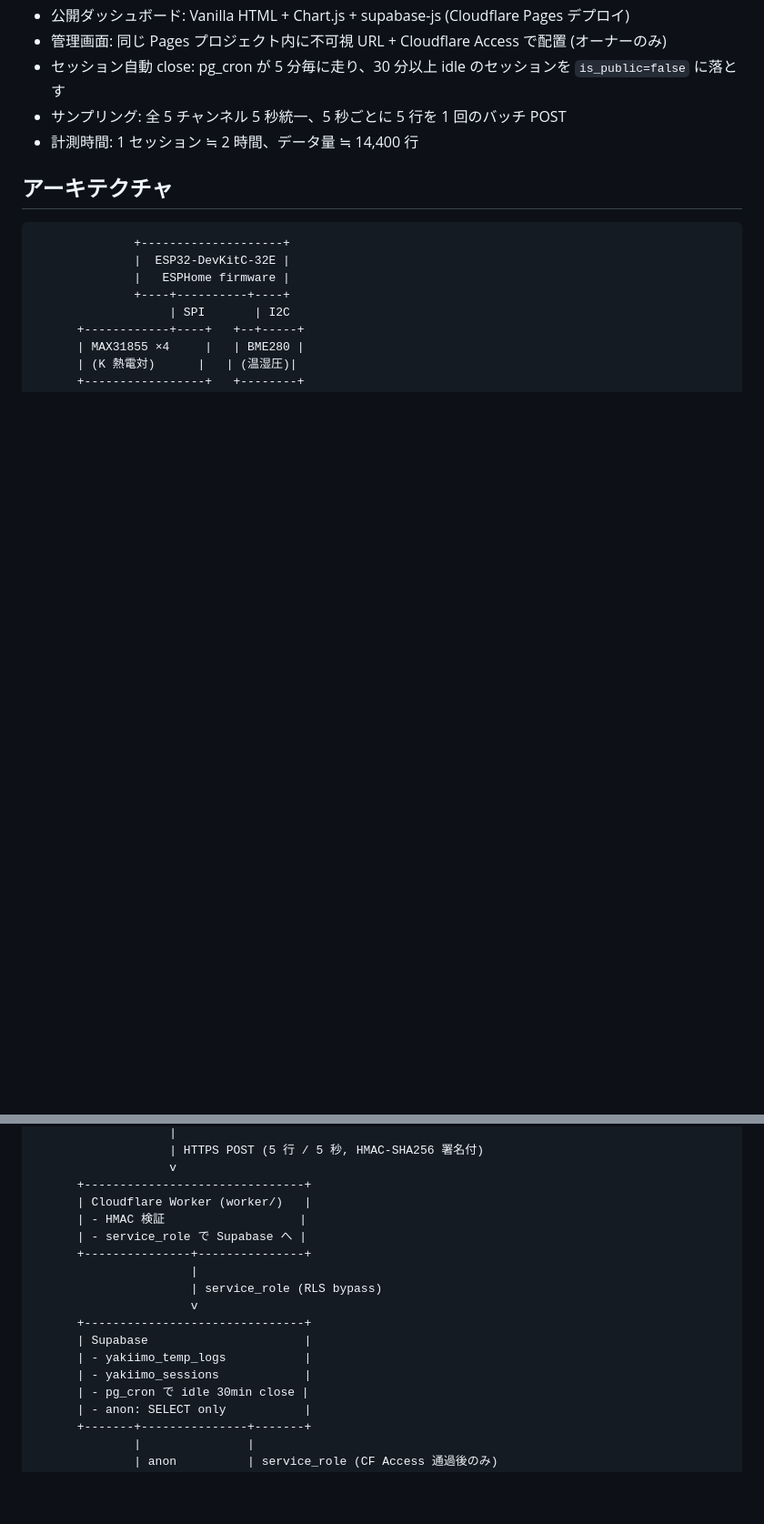
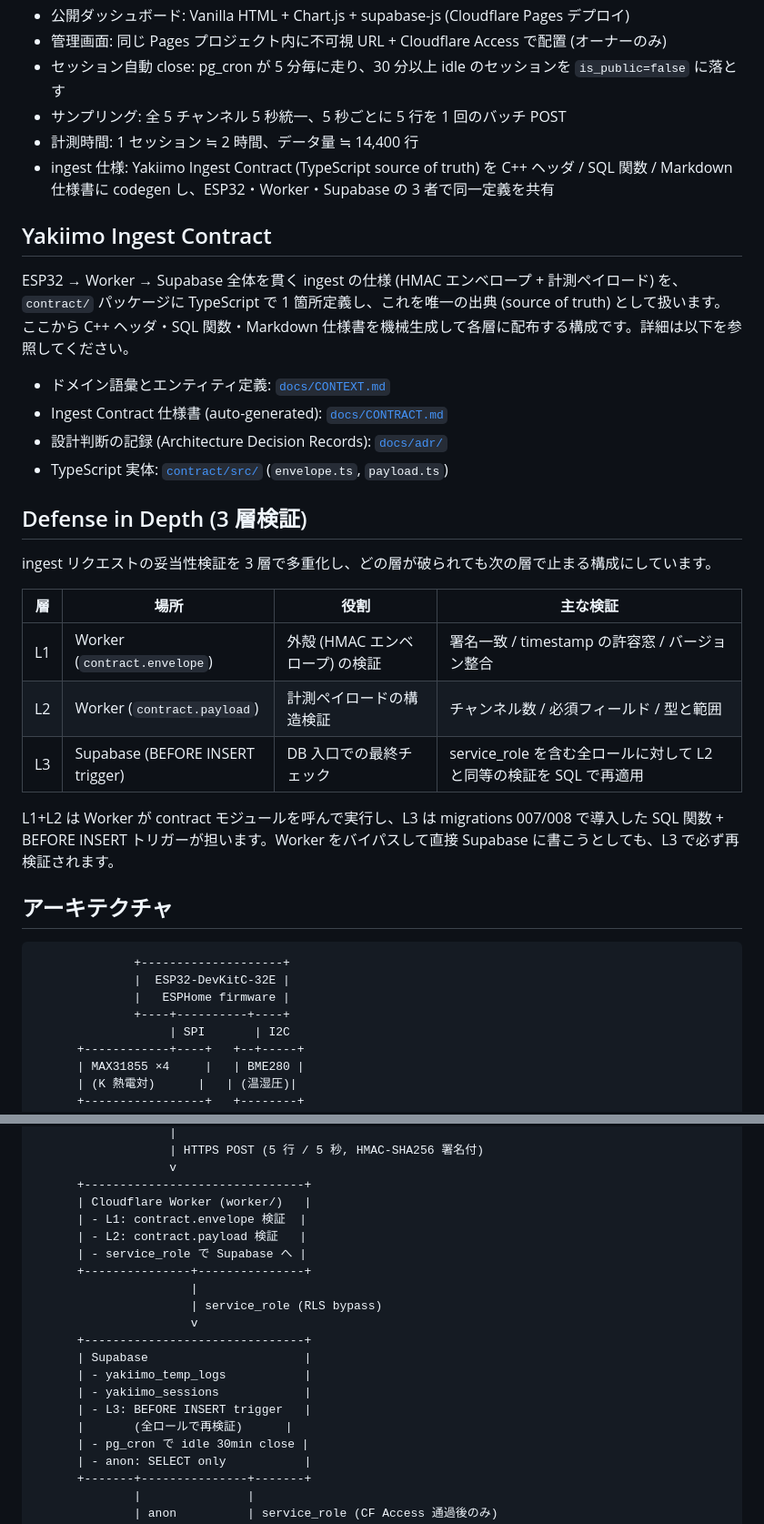
Before and after one commit to panp2000/yakiimo-temp-monitor, a Markdown page: README.md, 2 parts joined by grey strips. Shown at 91% size. Drawn GitHub-style; blank space fills up the shorter version.

```diff
--- a/README.md
+++ b/README.md
@@ -13,6 +13,28 @@ ESP32 と熱電対 4 本 + 環境センサーで、やきいも(石焼き芋)下
 - セッション自動 close: pg_cron が 5 分毎に走り、30 分以上 idle のセッションを `is_public=false` に落とす
 - サンプリング: 全 5 チャンネル 5 秒統一、5 秒ごとに 5 行を 1 回のバッチ POST
 - 計測時間: 1 セッション ≒ 2 時間、データ量 ≒ 14,400 行
+- ingest 仕様: Yakiimo Ingest Contract (TypeScript source of truth) を C++ ヘッダ / SQL 関数 / Markdown 仕様書に codegen し、ESP32・Worker・Supabase の 3 者で同一定義を共有
+
+## Yakiimo Ingest Contract
+
+ESP32 → Worker → Supabase 全体を貫く ingest の仕様 (HMAC エンベロープ + 計測ペイロード) を、`contract/` パッケージに TypeScript で 1 箇所定義し、これを唯一の出典 (source of truth) として扱います。ここから C++ ヘッダ・SQL 関数・Markdown 仕様書を機械生成して各層に配布する構成です。詳細は以下を参照してください。
+
+- ドメイン語彙とエンティティ定義: [`docs/CONTEXT.md`](docs/CONTEXT.md)
+- Ingest Contract 仕様書 (auto-generated): [`docs/CONTRACT.md`](docs/CONTRACT.md)
+- 設計判断の記録 (Architecture Decision Records): [`docs/adr/`](docs/adr/)
+- TypeScript 実体: [`contract/src/`](contract/src/) (`envelope.ts`, `payload.ts`)
+
+## Defense in Depth (3 層検証)
+
+ingest リクエストの妥当性検証を 3 層で多重化し、どの層が破られても次の層で止まる構成にしています。
+
+| 層 | 場所 | 役割 | 主な検証 |
+|----|------|------|----------|
+| L1 | Worker (`contract.envelope`) | 外殻 (HMAC エンベロープ) の検証 | 署名一致 / timestamp の許容窓 / バージョン整合 |
+| L2 | Worker (`contract.payload`) | 計測ペイロードの構造検証 | チャンネル数 / 必須フィールド / 型と範囲 |
+| L3 | Supabase (BEFORE INSERT trigger) | DB 入口での最終チェック | service_role を含む全ロールに対して L2 と同等の検証を SQL で再適用 |
+
+L1+L2 は Worker が contract モジュールを呼んで実行し、L3 は migrations 007/008 で導入した SQL 関数 + BEFORE INSERT トリガーが担います。Worker をバイパスして直接 Supabase に書こうとしても、L3 で必ず再検証されます。
 
 ## アーキテクチャ
 
@@ -31,7 +53,8 @@ ESP32 と熱電対 4 本 + 環境センサーで、やきいも(石焼き芋)下
                    v
       +-------------------------------+
       | Cloudflare Worker (worker/)   |
-      | - HMAC 検証                   |
+      | - L1: contract.envelope 検証  |
+      | - L2: contract.payload 検証   |
       | - service_role で Supabase へ |
       +---------------+---------------+
                       |
@@ -41,6 +64,8 @@ ESP32 と熱電対 4 本 + 環境センサーで、やきいも(石焼き芋)下
       | Supabase                      |
       | - yakiimo_temp_logs           |
       | - yakiimo_sessions            |
+      | - L3: BEFORE INSERT trigger   |
+      |       (全ロールで再検証)      |
       | - pg_cron で idle 30min close |
       | - anon: SELECT only           |
       +-------+---------------+-------+
```
Also changed, not shown: other parts of README.md (+36 -6 lines).
